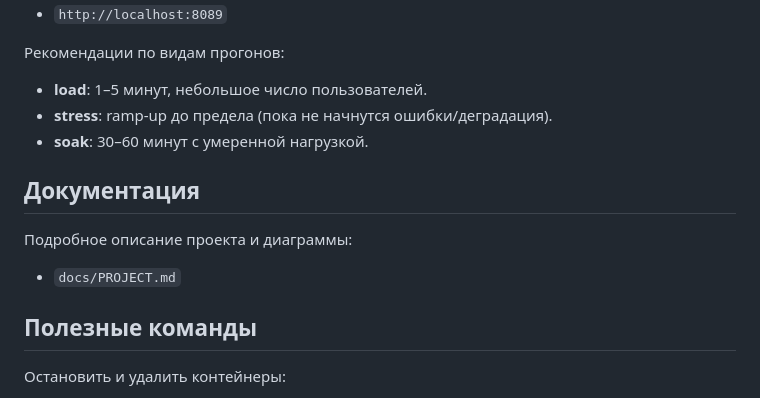
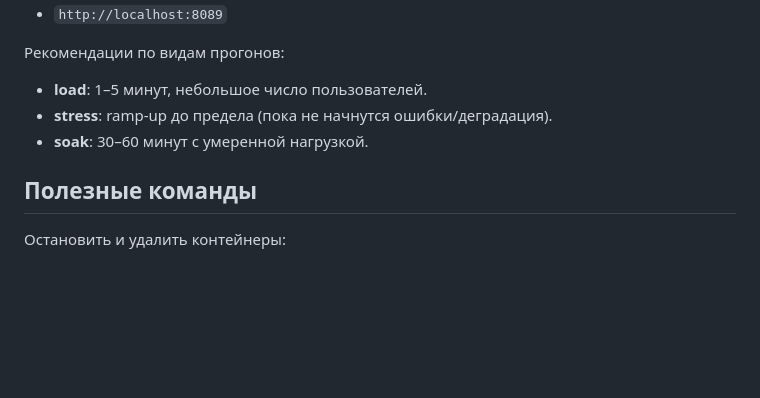
Before and after one commit to comaff15/microapp, a Markdown page: Апка/README.md, the part around the change. Drawn GitHub-style; blank space fills up the shorter version.

Commit message:
Remove documentation section from README
Removed documentation section and related details from README.

```diff
--- a/Апка/README.md
+++ b/Апка/README.md
@@ -99,11 +99,6 @@ docker compose --profile perf up --build locust
 - **stress**: ramp-up до предела (пока не начнутся ошибки/деградация).
 - **soak**: 30–60 минут с умеренной нагрузкой.
 
-## Документация
-
-Подробное описание проекта и диаграммы:
-- `docs/PROJECT.md`
-
 ## Полезные команды
 
 Остановить и удалить контейнеры:
```
